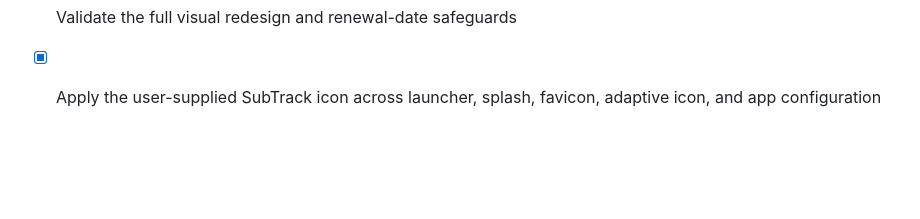
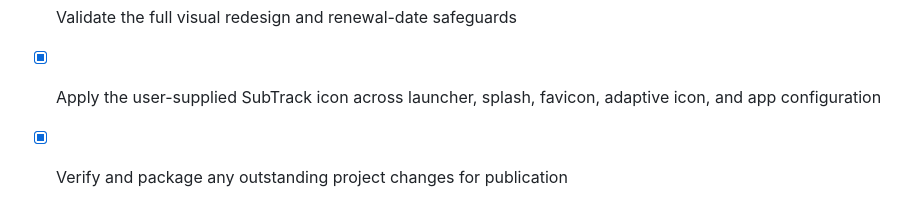
Before and after one commit to gethyetal-source/subscription_dashboard_mvp, a Markdown page: todo.md, the part around the change. GitHub-like rendering; blank space fills up the shorter version.

Commit message:
Checkpoint: Packaged the reported outstanding SubTrack project change: recorded and completed the post-branding verification in the project task history. The user-supplied icon branding checkpoint remains intact; no application behavior or assets were changed in this packaging follow-up.

```diff
--- a/todo.md
+++ b/todo.md
@@ -165,3 +165,5 @@
 - [x] Validate the full visual redesign and renewal-date safeguards
 
 - [x] Apply the user-supplied SubTrack icon across launcher, splash, favicon, adaptive icon, and app configuration
+
+- [x] Verify and package any outstanding project changes for publication
```
